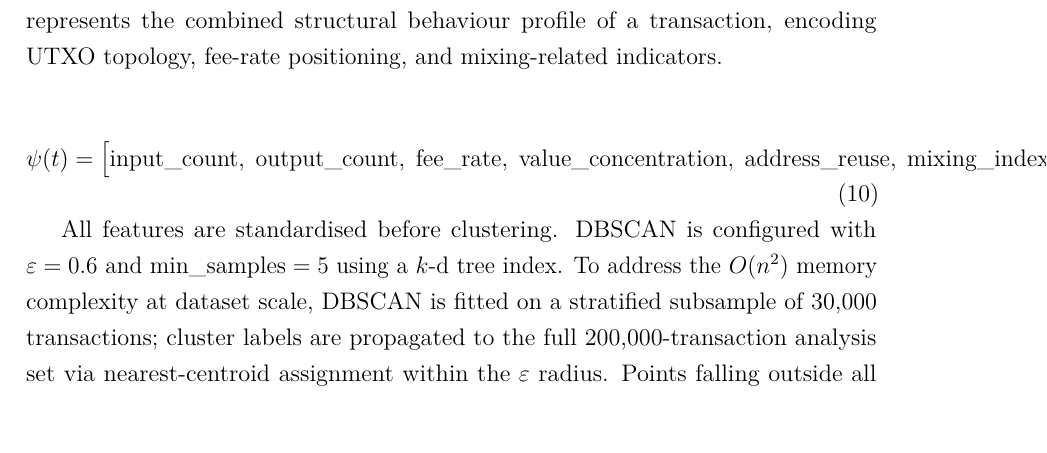
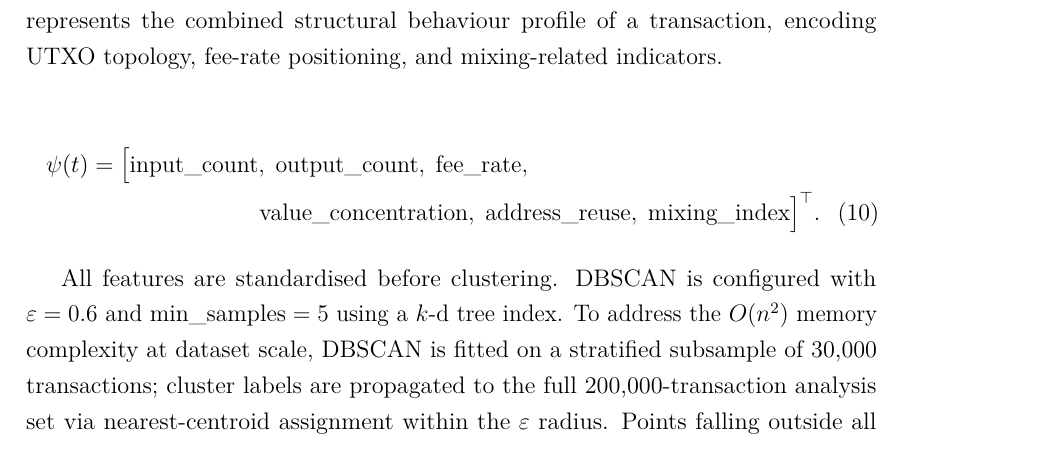
Before and after one commit to sagarkorde/CoinJoin, a LaTeX paper (Paper/main.tex): part of page 10 of 30, cut so that both start at the same text, the shorter picture padded with empty space. Compiled offline with pdfLaTeX.

Commit message:
Fix eq:psi overflow: switch to multline, break after fee_rate
The six-component \psi(t) vector was overflowing the page margin
inside a single equation environment. Replaced with multline to
split the row cleanly: first three features on line 1, last three
(value_concentration, address_reuse, mixing_index) on line 2.

Co-Authored-By: Claude Sonnet 4.6 <noreply@anthropic.com>

```diff
--- a/Paper/main.tex
+++ b/Paper/main.tex
@@ -654,17 +654,17 @@ This equation represents the combined structural behaviour
 profile of a transaction, encoding UTXO topology,
 fee-rate positioning, and mixing-related indicators.
 
-\begin{equation}
+\begin{multline}
   \psi(t) = \bigl[
     \text{input\_count},\;
     \text{output\_count},\;
-    \text{fee\_rate},\;
+    \text{fee\_rate},\\
     \text{value\_concentration},\;
     \text{address\_reuse},\;
     \text{mixing\_index}
   \bigr]^\top.
   \label{eq:psi}
-\end{equation}
+\end{multline}
 
 All features are standardised before clustering. DBSCAN
 is configured with $\varepsilon = 0.6$ and
```
